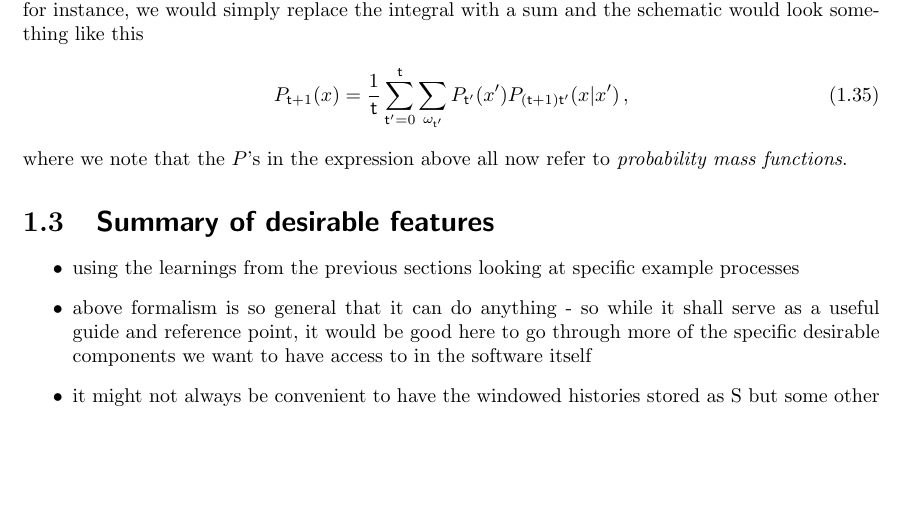
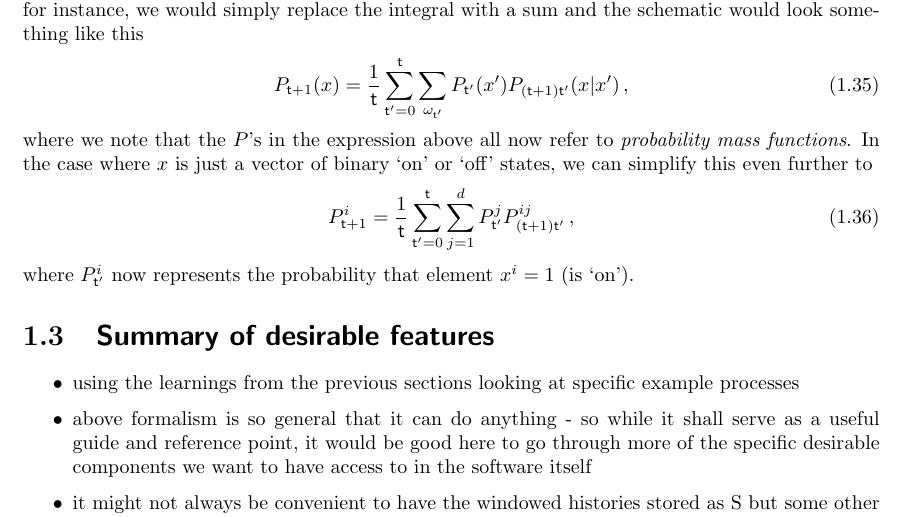
Before and after one commit to umbralcalc/worlds-of-observation, a LaTeX book (book.tex): part of page 15 of 49, cut so that both start at the same text, the shorter picture padded with empty space. Compiled offline with pdfLaTeX.

Commit message:
simplifying

```diff
--- a/book.tex
+++ b/book.tex
@@ -337,7 +337,14 @@ Note that an analog of Eq.~(\ref{eq:master-x-cont}) exists for discrete state sp
 P_{{\sf t}+1}(x) &= \frac{1}{{\sf t}}\sum_{{\sf t}'=0}^{\sf t}\sum_{\omega_{{\sf t}'}} P_{{\sf t}'}(x') P_{({\sf t}+1){\sf t}'}(x \vert x') \label{eq:master-x-disc} \,,
 \end{align}
 %%
-where we note that the $P$'s in the expression above all now refer to \emph{probability mass functions}.
+where we note that the $P$'s in the expression above all now refer to \emph{probability mass functions}. In the case where $x$ is just a vector of binary `on' or `off' states, we can simplify this even further to
+%%
+\begin{align}
+P^i_{{\sf t}+1} &= \frac{1}{{\sf t}}\sum_{{\sf t}'=0}^{\sf t} \sum_{j=1}^d P^j_{{\sf t}'} P^{ij}_{({\sf t}+1){\sf t}'} \label{eq:master-x-disc-binary} \,,
+\end{align}
+%%
+where $P^i_{{\sf t}'}$ now represents the probability that element $x^i=1$ (is `on').
+
 
 \section{\sffamily Summary of desirable features}
 
```
Also changed, not shown: book.pdf.
